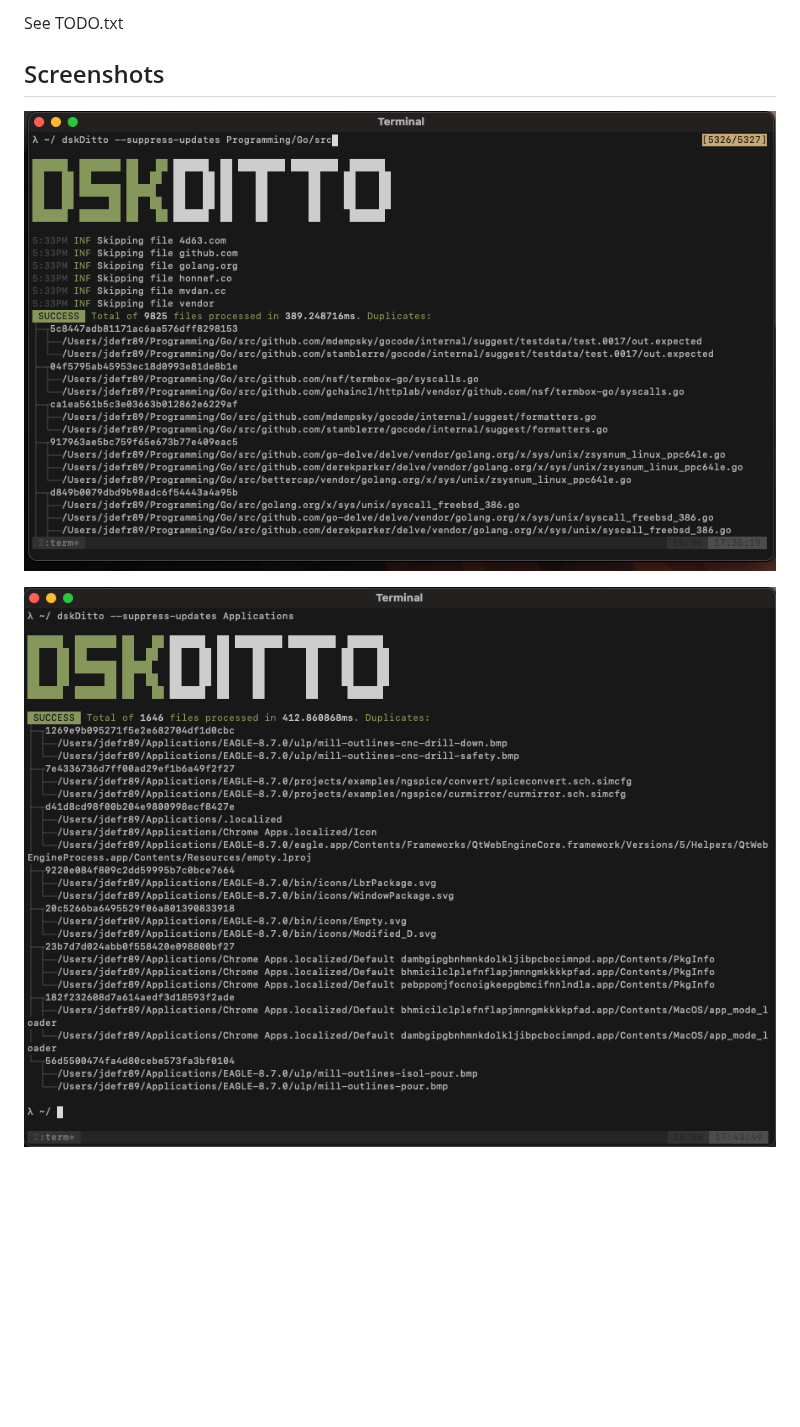
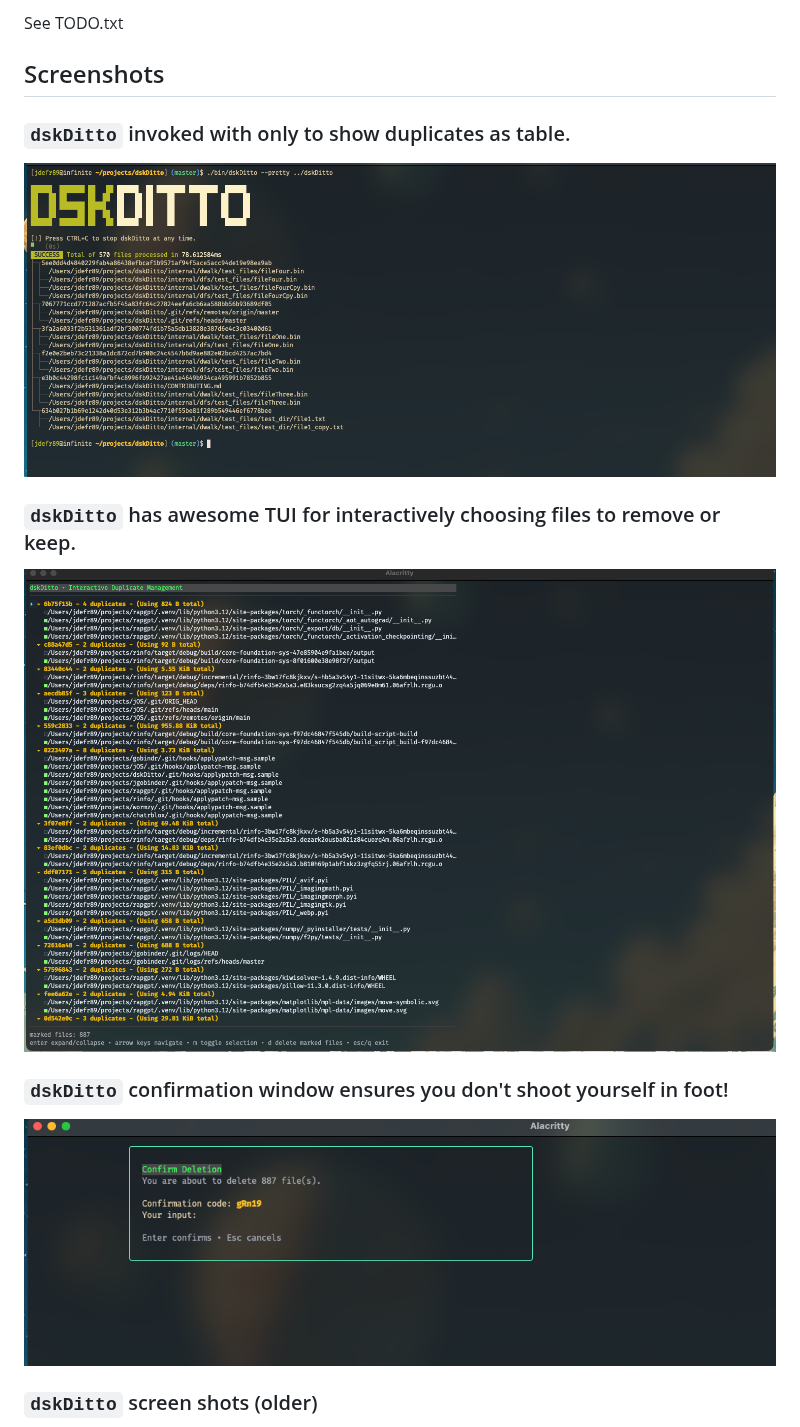
Before and after one commit to jdefrancesco/dskDitto, a Markdown page: README.md, the part around one of its changes. Drawn GitHub-style; pictures changed too: ss/ss-confirm.png (added), ss/ss-pretty.png (added), ss/ss-tui.png (added); blank space fills up the shorter version.

Commit message:
updated screen shots and TUI

```diff
--- a/README.md
+++ b/README.md
@@ -14,6 +14,18 @@ See TODO.txt
 
 ## Screenshots
 
-![dskDitto-1](./ss/dskDitto-ss-one.png)
 
-![dslDotto-2](./ss/dskDitto-ss-two.png)
+### `dskDitto` invoked with only to show duplicates as table.
+
+![dskDitto-0](./ss/ss-pretty.png)
+
+### `dskDitto` has awesome TUI for interactively choosing files to remove or keep.
+
+![dskDitto-1](./ss/ss-tui.png)
+
+### `dskDitto` confirmation window ensures you don't shoot yourself in foot!
+
+![dskDitto-2](./ss/ss-confirm.png)
+
+### `dskDitto` screen shots (older)
+
```
Also changed, not shown: other parts of README.md (+3 -0 lines), 1 other file.
